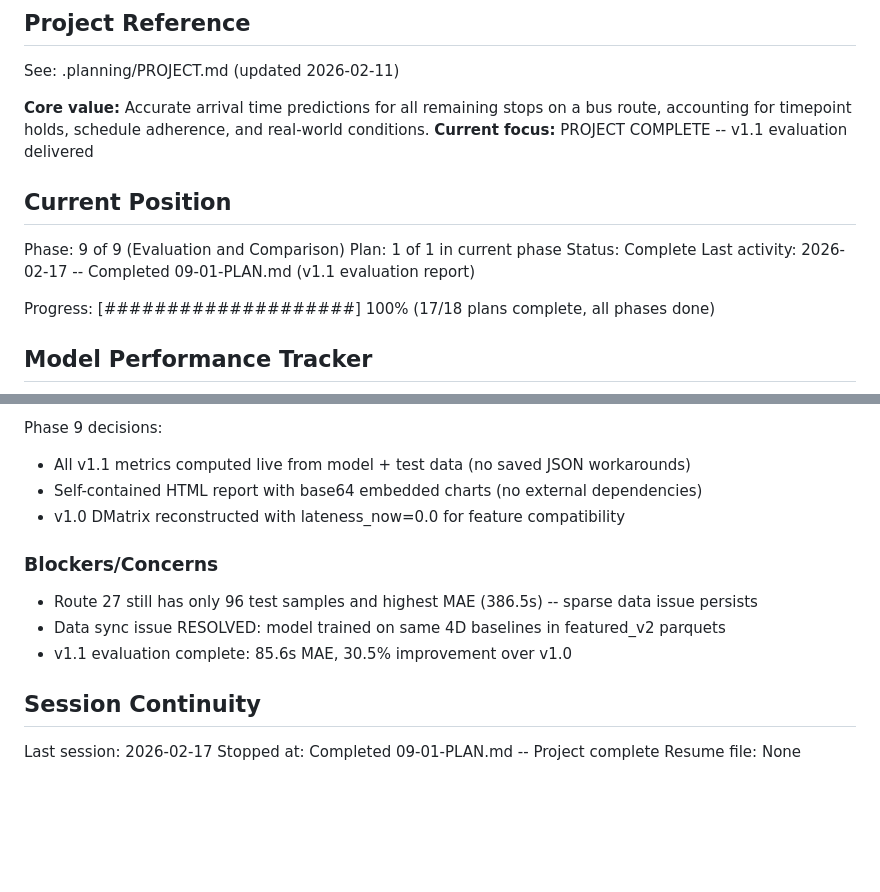
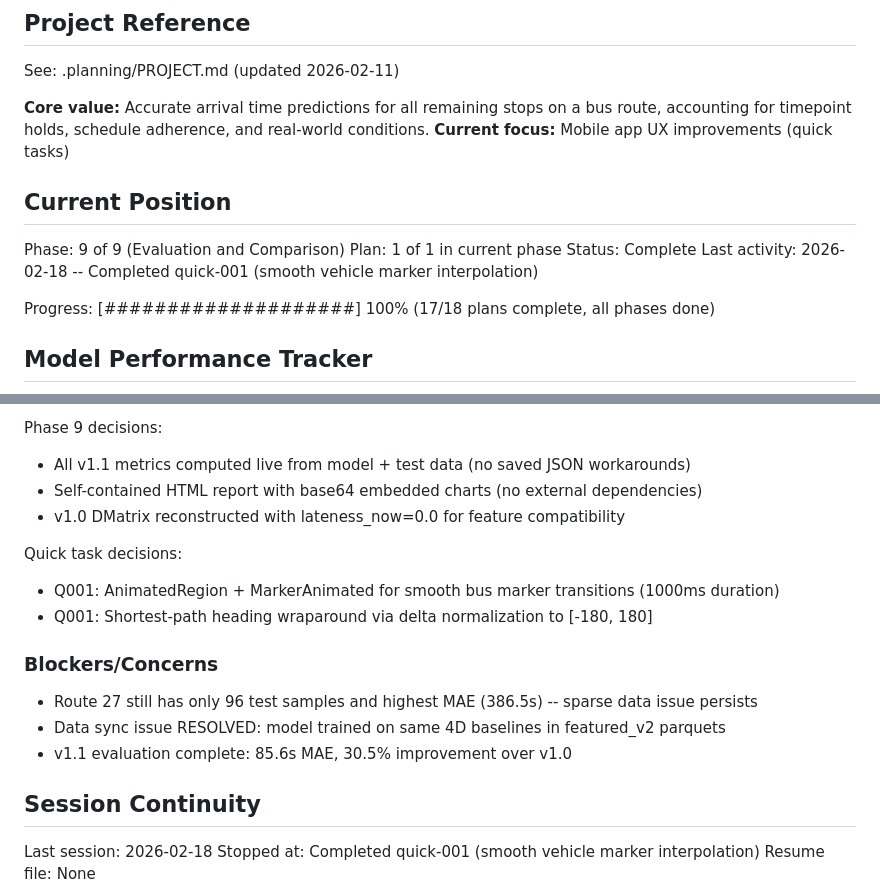
Before and after one commit to Zaim-Nilgiriwala/tiger-transit-app, a Markdown page: .planning/STATE.md, 2 parts joined by grey strips. GitHub-like rendering; blank space fills up the shorter version.

Commit message:
docs(quick-001): complete smooth vehicle marker interpolation plan
Tasks completed: 2/2
- Task 1: Convert VehicleMarker to AnimatedRegion with smooth interpolation
- Task 2: Verify MapView stable keys (no changes needed)

SUMMARY: .planning/quick/001-smooth-vehicle-marker-interpolation/001-SUMMARY.md

Co-Authored-By: Claude Opus 4.6 <noreply@anthropic.com>

```diff
--- a/.planning/STATE.md
+++ b/.planning/STATE.md
@@ -5,14 +5,14 @@
 See: .planning/PROJECT.md (updated 2026-02-11)
 
 **Core value:** Accurate arrival time predictions for all remaining stops on a bus route, accounting for timepoint holds, schedule adherence, and real-world conditions.
-**Current focus:** PROJECT COMPLETE -- v1.1 evaluation delivered
+**Current focus:** Mobile app UX improvements (quick tasks)
 
 ## Current Position
 
 Phase: 9 of 9 (Evaluation and Comparison)
 Plan: 1 of 1 in current phase
 Status: Complete
-Last activity: 2026-02-17 -- Completed 09-01-PLAN.md (v1.1 evaluation report)
+Last activity: 2026-02-18 -- Completed quick-001 (smooth vehicle marker interpolation)
 
 Progress: [####################] 100% (17/18 plans complete, all phases done)
 
@@ -77,6 +77,10 @@ Phase 9 decisions:
 - Self-contained HTML report with base64 embedded charts (no external dependencies)
 - v1.0 DMatrix reconstructed with lateness_now=0.0 for feature compatibility
 
+Quick task decisions:
+- Q001: AnimatedRegion + MarkerAnimated for smooth bus marker transitions (1000ms duration)
+- Q001: Shortest-path heading wraparound via delta normalization to [-180, 180]
+
 ### Blockers/Concerns
 
 - Route 27 still has only 96 test samples and highest MAE (386.5s) -- sparse data issue persists
@@ -85,6 +89,6 @@ Phase 9 decisions:
 
 ## Session Continuity
 
-Last session: 2026-02-17
-Stopped at: Completed 09-01-PLAN.md -- Project complete
+Last session: 2026-02-18
+Stopped at: Completed quick-001 (smooth vehicle marker interpolation)
 Resume file: None
```
Also changed, not shown: 1 other file.
